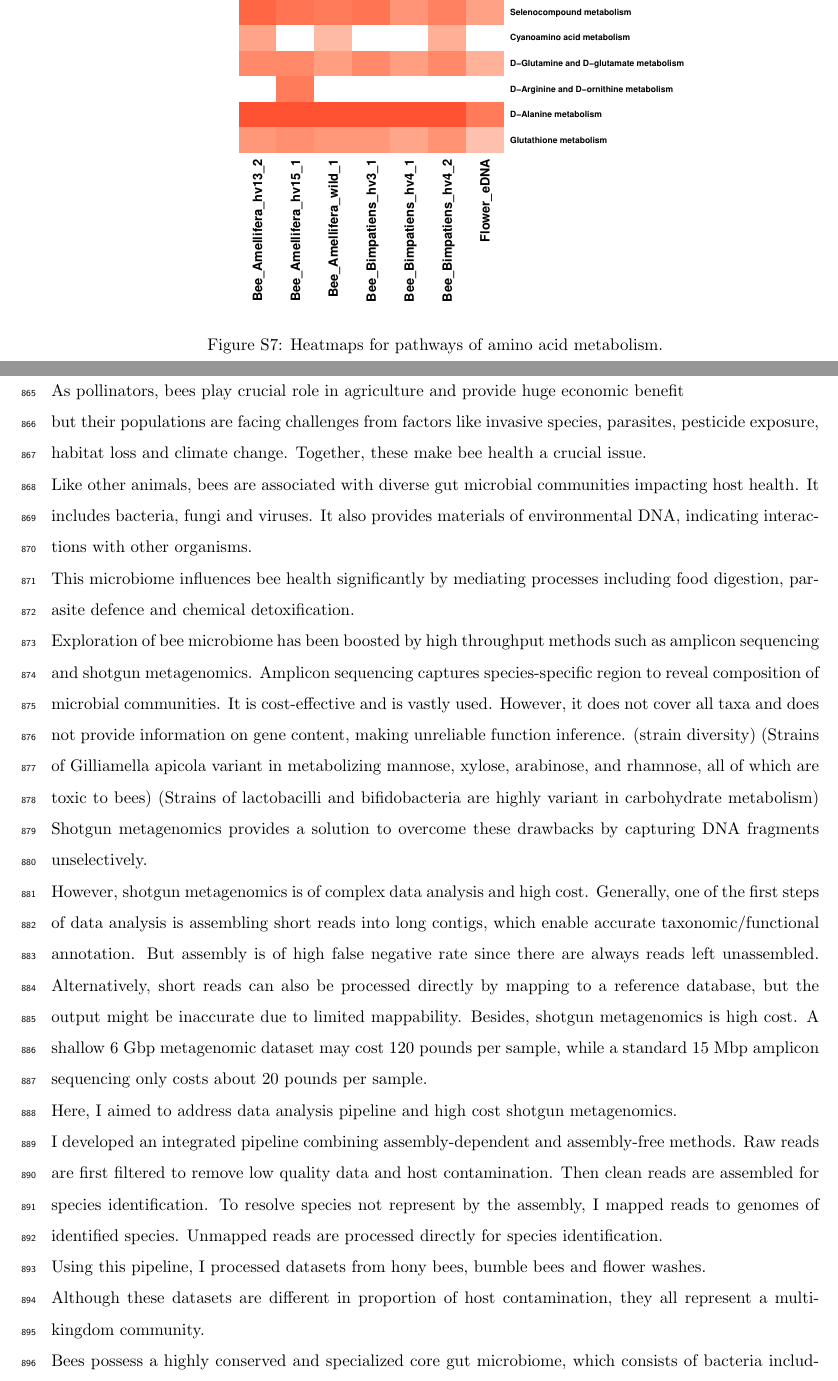
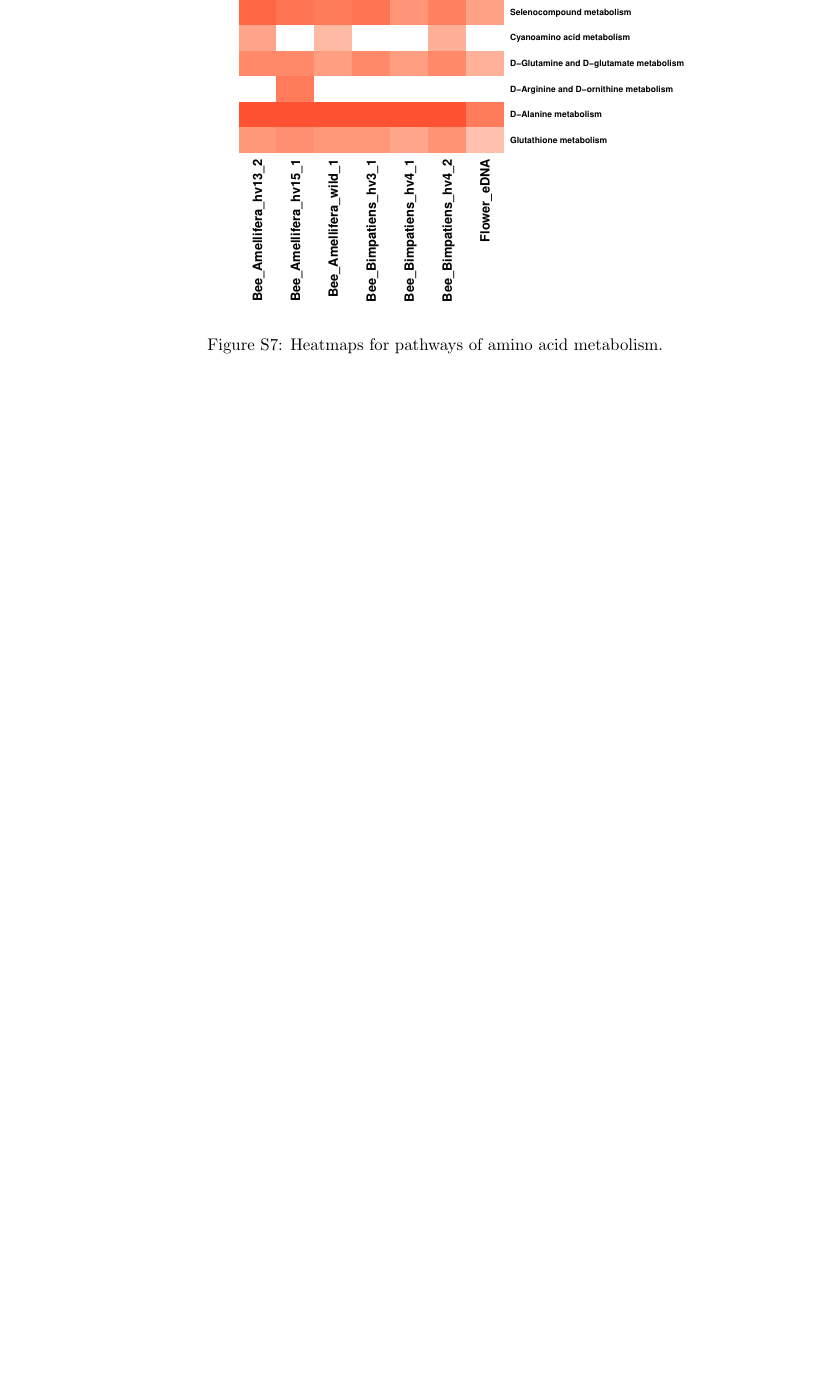
Before and after one commit to CongLiu37/CMEECourseWork, a LaTeX paper (MResProject/Latex/Draft.tex): two parts of pages 44 and 45 of 47 before the commit and part of page 44 of 44 after it, the two joined at a grey line, cut so that both start at the same text, the shorter picture padded with empty space. The pictures show the PDF file MResProject/Latex/Draft.pdf that the author committed with the source.

Commit message:
CMEECourseWork

```diff
--- a/MResProject/Latex/Draft.tex
+++ b/MResProject/Latex/Draft.tex
@@ -1356,47 +1356,3 @@ Metagenomic datasets involved in this project cannot be made available publicly
       \label{AminoAcid}
       \end{figure}
 
-\newpage
-\subsection{Presentation}
-As pollinators, bees play crucial role in agriculture and provide huge economic benefit
-\newline
-but their populations are facing challenges from factors like invasive species, parasites, pesticide exposure, habitat loss and climate change.
-Together, these make bee health a crucial issue.
-\newline
-Like other animals, bees are associated with diverse gut microbial communities impacting host health.
-It includes bacteria, fungi and viruses.
-It also provides materials of environmental DNA, indicating interactions with other organisms.
-\newline
-This microbiome influences bee health significantly by mediating processes including food digestion, parasite defence and chemical detoxification.
-\newline
-Exploration of bee microbiome has been boosted by high throughput methods such as amplicon sequencing and shotgun metagenomics.
-Amplicon sequencing captures species-specific region to reveal composition of microbial communities.
-It is cost-effective and is vastly used.
-However, it does not cover all taxa and does not provide information on gene content, making unreliable function inference. (strain diversity)
-(Strains of Gilliamella apicola variant in metabolizing mannose, xylose, arabinose, and rhamnose, all of which are toxic to bees)
-(Strains of lactobacilli and bifidobacteria are highly variant in carbohydrate metabolism)
-Shotgun metagenomics provides a solution to overcome these drawbacks by capturing DNA fragments unselectively.
-\newline
-However, shotgun metagenomics is of complex data analysis and high cost.
-Generally, one of the first steps of data analysis is assembling short reads into long contigs, which enable accurate taxonomic/functional annotation.
-But assembly is of high false negative rate since there are always reads left unassembled.
-Alternatively, short reads can also be processed directly by mapping to a reference database, but the output might be inaccurate due to limited mappability.
-Besides, shotgun metagenomics is high cost.
-A shallow 6 Gbp metagenomic dataset may cost 120 pounds per sample, while a standard 15 Mbp amplicon sequencing only costs about 20 pounds per sample.
-\newline
-Here, I aimed to address data analysis pipeline and high cost shotgun metagenomics.
-\newline
-I developed an integrated pipeline combining assembly-dependent and assembly-free methods.
-Raw reads are first filtered to remove low quality data and host contamination.
-Then clean reads are assembled for species identification.
-To resolve species not represent by the assembly, I mapped reads to genomes of identified species.
-Unmapped reads are processed directly for species identification.
-\newline
-Using this pipeline, I processed datasets from hony bees, bumble bees and flower washes.
-\newline
-Although these datasets are different in proportion of host contamination, they all represent a multi-kingdom community.
-\newline
-Bees possess a highly conserved and specialized core gut microbiome, which consists of bacteria including Bifidobacterium, Lactobacillus, Gilliamella, Frischella and Snodgrassella.
-This heatmap shows the composition of bacterial communities and as expected, a complete set of core bacterial were found.
-It indicates these samples were of good quality and representivity.
-\newline
@@ -1444 +1358,0 @@ For function diversity, even the deepest dataset was not sufficient, indicating
-\newline
```
Also changed, not shown: MResProject/Latex/Draft.pdf, MResProject/Latex/Draft.tex (139 more changed lines).
